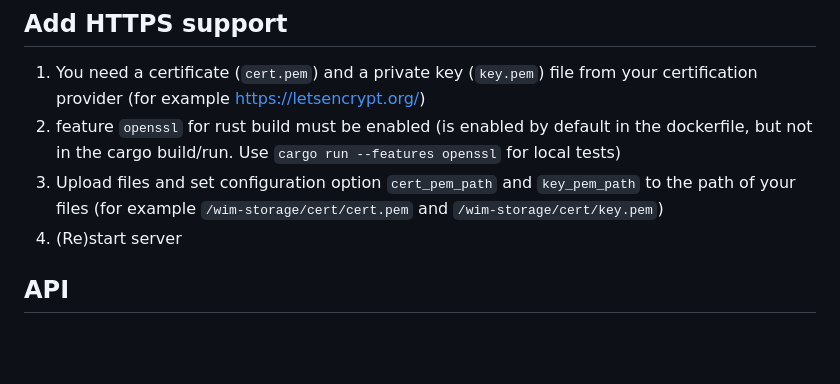
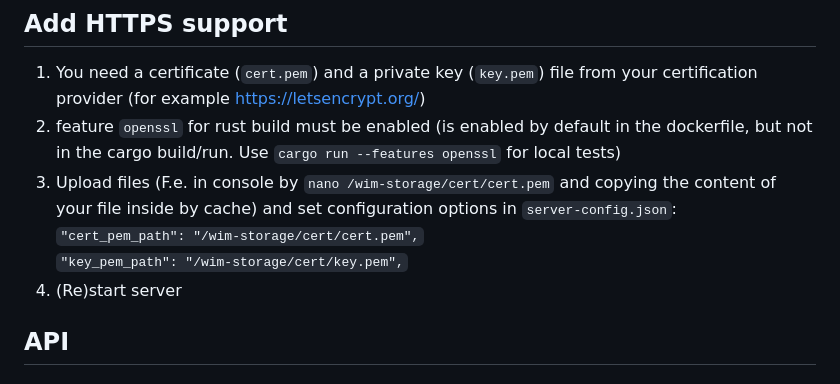
Before and after one commit to Serveny/web-img-manager, a Markdown page: README.md, the part around the change. GitHub-like rendering; blank space fills up the shorter version.

```diff
--- a/README.md
+++ b/README.md
@@ -49,8 +49,10 @@ Little project to up and download image files to/from an actix rust server and g
 
 1. You need a certificate (`cert.pem`) and a private key (`key.pem`) file from your certification provider (for example https://letsencrypt.org/)
 2. feature `openssl` for rust build must be enabled (is enabled by default in the dockerfile, but not in the cargo build/run. Use `cargo run --features openssl` for local tests)
-3. Upload files and set configuration option `cert_pem_path` and `key_pem_path` to the path of your files (for example `/wim-storage/cert/cert.pem` and `/wim-storage/cert/key.pem`)
-4. (Re)start server
+3. Upload files (F.e. in console by `nano /wim-storage/cert/cert.pem` and copying the content of your file inside by cache) and set configuration options in `server-config.json`: <br>
+   `"cert_pem_path": "/wim-storage/cert/cert.pem",`<br>
+   `"key_pem_path": "/wim-storage/cert/key.pem",`</code>
+5. (Re)start server
 
 ## API
 
```
